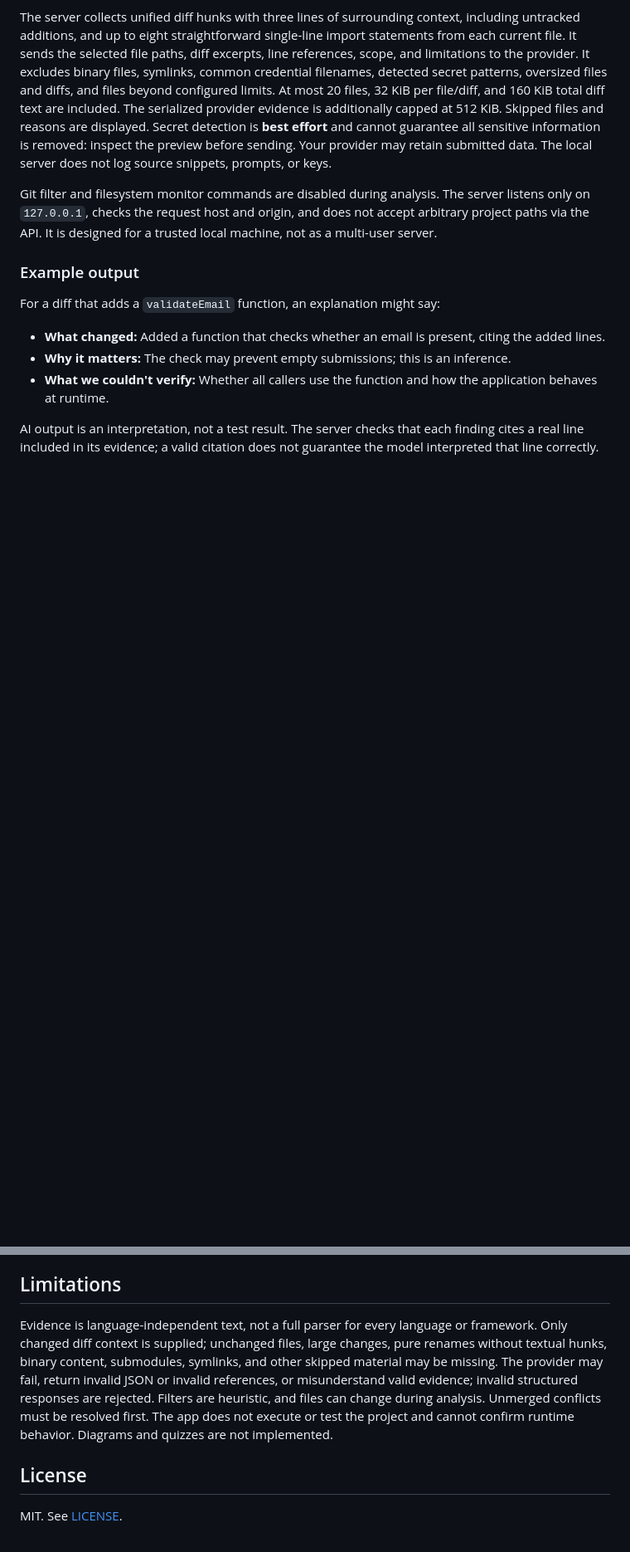
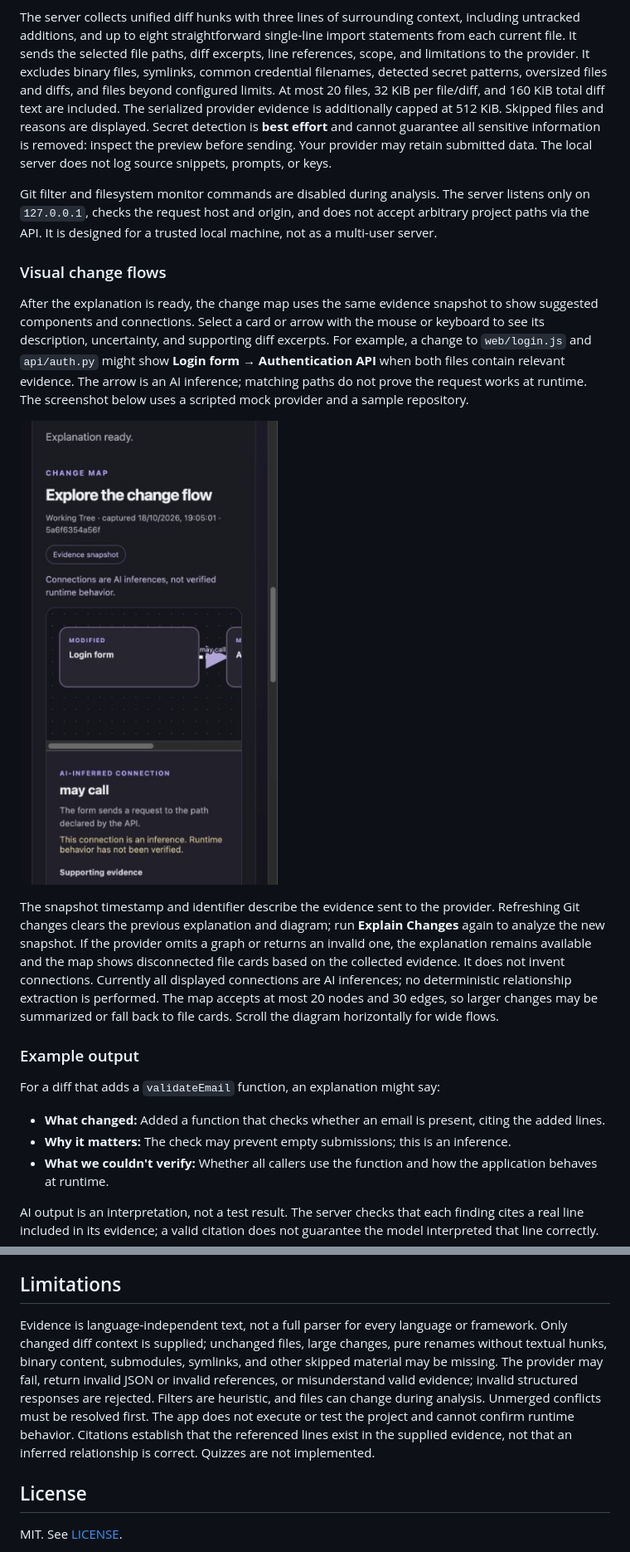
Before and after one commit to BHAVIKA44/vibecodefolks, a Markdown page: README.md, 2 parts joined by grey strips. Shown at 83% size. Rendered like a GitHub page; pictures changed too: docs/change-flow.png (added); blank space fills up the shorter version.

Commit message:
Add evidence-backed interactive change flows

```diff
--- a/README.md
+++ b/README.md
@@ -44,6 +44,14 @@ The server collects unified diff hunks with three lines of surrounding context,
 
 Git filter and filesystem monitor commands are disabled during analysis. The server listens only on `127.0.0.1`, checks the request host and origin, and does not accept arbitrary project paths via the API. It is designed for a trusted local machine, not as a multi-user server.
 
+### Visual change flows
+
+After the explanation is ready, the change map uses the same evidence snapshot to show suggested components and connections. Select a card or arrow with the mouse or keyboard to see its description, uncertainty, and supporting diff excerpts. For example, a change to `web/login.js` and `api/auth.py` might show **Login form → Authentication API** when both files contain relevant evidence. The arrow is an AI inference; matching paths do not prove the request works at runtime. The screenshot below uses a scripted mock provider and a sample repository.
+
+![Sample change flow using a mock provider](docs/change-flow.png)
+
+The snapshot timestamp and identifier describe the evidence sent to the provider. Refreshing Git changes clears the previous explanation and diagram; run **Explain Changes** again to analyze the new snapshot. If the provider omits a graph or returns an invalid one, the explanation remains available and the map shows disconnected file cards based on the collected evidence. It does not invent connections. Currently all displayed connections are AI inferences; no deterministic relationship extraction is performed. The map accepts at most 20 nodes and 30 edges, so larger changes may be summarized or fall back to file cards. Scroll the diagram horizontally for wide flows.
+
 ### Example output
 
 For a diff that adds a `validateEmail` function, an explanation might say:
@@ -56,7 +64,7 @@ AI output is an interpretation, not a test result. The server checks that each f
 
 ## Limitations
 
-Evidence is language-independent text, not a full parser for every language or framework. Only changed diff context is supplied; unchanged files, large changes, pure renames without textual hunks, binary content, submodules, symlinks, and other skipped material may be missing. The provider may fail, return invalid JSON or invalid references, or misunderstand valid evidence; invalid structured responses are rejected. Filters are heuristic, and files can change during analysis. Unmerged conflicts must be resolved first. The app does not execute or test the project and cannot confirm runtime behavior. Diagrams and quizzes are not implemented.
+Evidence is language-independent text, not a full parser for every language or framework. Only changed diff context is supplied; unchanged files, large changes, pure renames without textual hunks, binary content, submodules, symlinks, and other skipped material may be missing. The provider may fail, return invalid JSON or invalid references, or misunderstand valid evidence; invalid structured responses are rejected. Filters are heuristic, and files can change during analysis. Unmerged conflicts must be resolved first. The app does not execute or test the project and cannot confirm runtime behavior. Citations establish that the referenced lines exist in the supplied evidence, not that an inferred relationship is correct. Quizzes are not implemented.
 
 ## License
 
```
Also changed, not shown: 9 other files.
